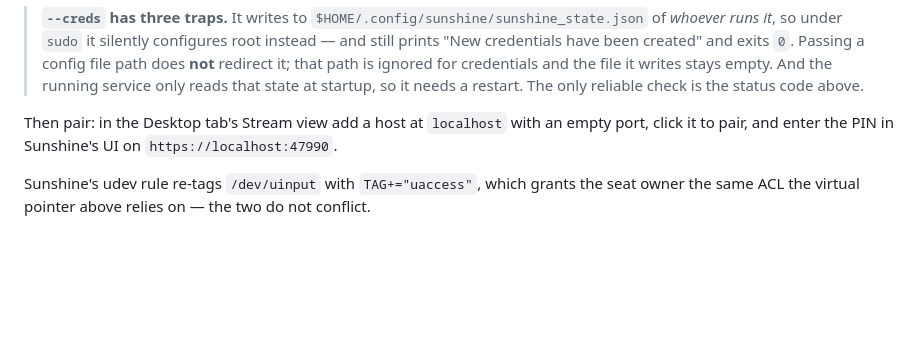
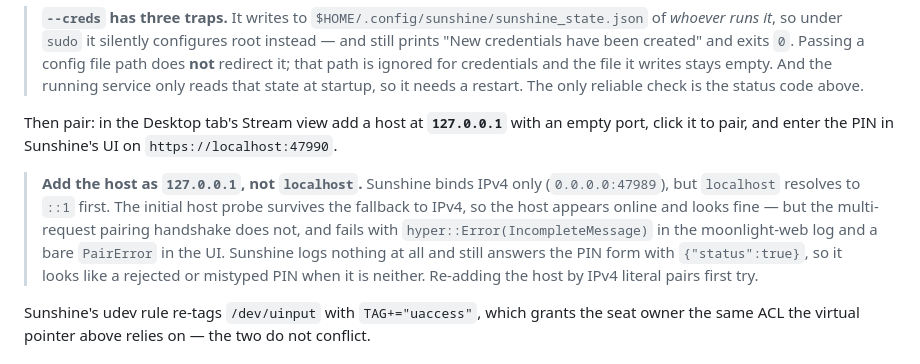
Before and after one commit to sh1ftmaker/herdr-term, a Markdown page: README.md, the part around the change. GitHub-like rendering; blank space fills up the shorter version.

Commit message:
README: pair against 127.0.0.1, not localhost
Sunshine binds IPv4 only, but localhost resolves to ::1 first. The initial
host probe survives the fallback -- the host shows up online, named, with the
right ports -- so nothing looks wrong until pairing, where the multi-request
handshake dies with hyper::Error(IncompleteMessage) and the UI shows a bare
PairError.

What makes it expensive to diagnose is that every other signal says success:
Sunshine logs no warning or error at any level, and answers the PIN form with
{"status":true} even though the pairing then fails. It reads as a mistyped or
expired PIN, which is what I chased first. Re-adding the host as an IPv4
literal pairs on the first attempt.

Co-Authored-By: Claude Opus 5 (1M context) <noreply@anthropic.com>
Claude-Session: https://claude.ai/code/session_01Wwrv8NXUqxYbwRhEDbnCv3

```diff
--- a/README.md
+++ b/README.md
@@ -175,8 +175,16 @@ curl -sk -o /dev/null -w '%{http_code}\n' https://localhost:47990/   # 401 = set
 > only reads that state at startup, so it needs a restart. The only reliable check is the status
 > code above.
 
-Then pair: in the Desktop tab's Stream view add a host at `localhost` with an empty port, click it
-to pair, and enter the PIN in Sunshine's UI on `https://localhost:47990`.
+Then pair: in the Desktop tab's Stream view add a host at **`127.0.0.1`** with an empty port, click
+it to pair, and enter the PIN in Sunshine's UI on `https://localhost:47990`.
+
+> **Add the host as `127.0.0.1`, not `localhost`.** Sunshine binds IPv4 only (`0.0.0.0:47989`), but
+> `localhost` resolves to `::1` first. The initial host probe survives the fallback to IPv4, so the
+> host appears online and looks fine — but the multi-request pairing handshake does not, and fails
+> with `hyper::Error(IncompleteMessage)` in the moonlight-web log and a bare `PairError` in the UI.
+> Sunshine logs nothing at all and still answers the PIN form with `{"status":true}`, so it looks
+> like a rejected or mistyped PIN when it is neither. Re-adding the host by IPv4 literal pairs
+> first try.
 
 Sunshine's udev rule re-tags `/dev/uinput` with `TAG+="uaccess"`, which grants the seat owner the
 same ACL the virtual pointer above relies on — the two do not conflict.
```
